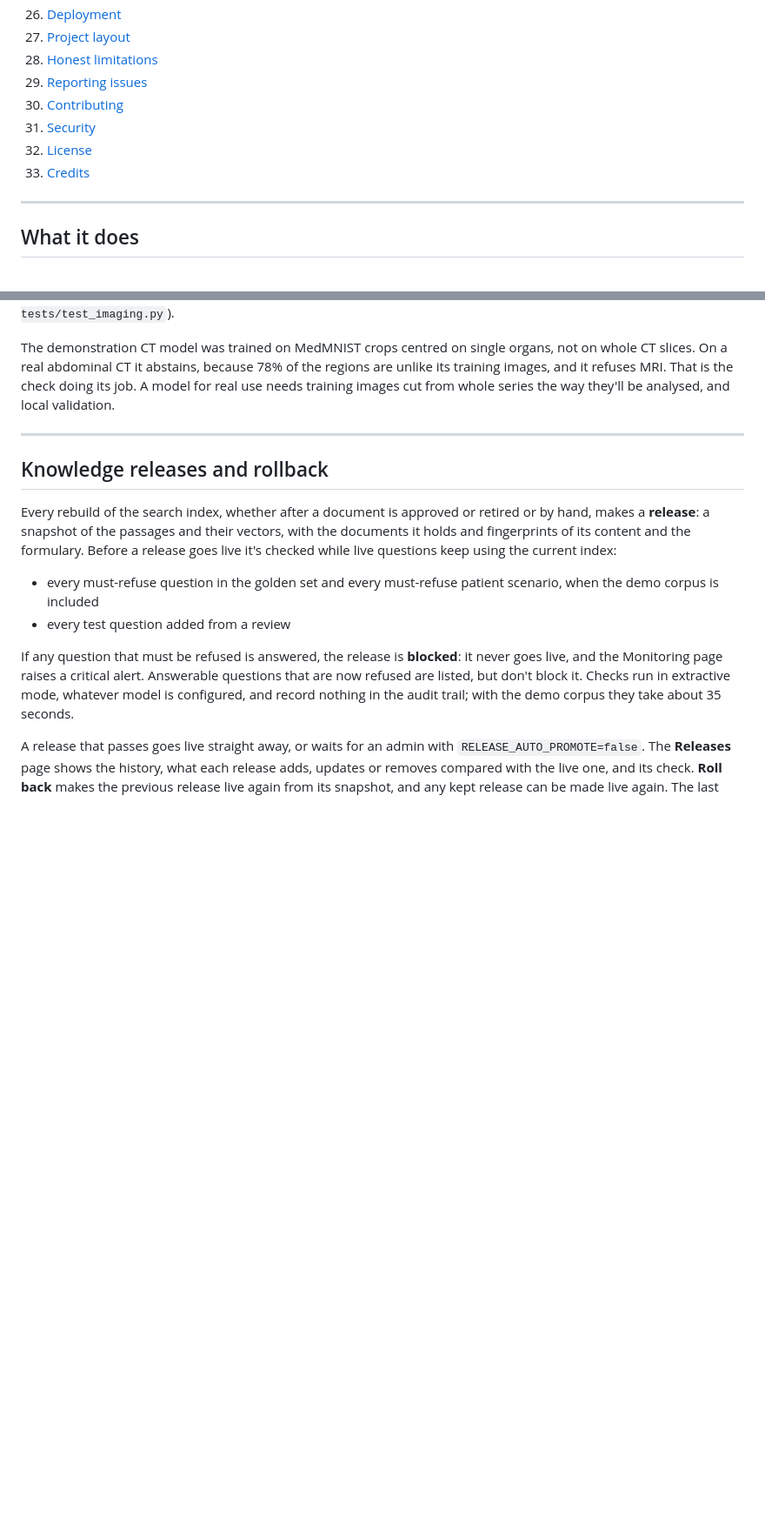
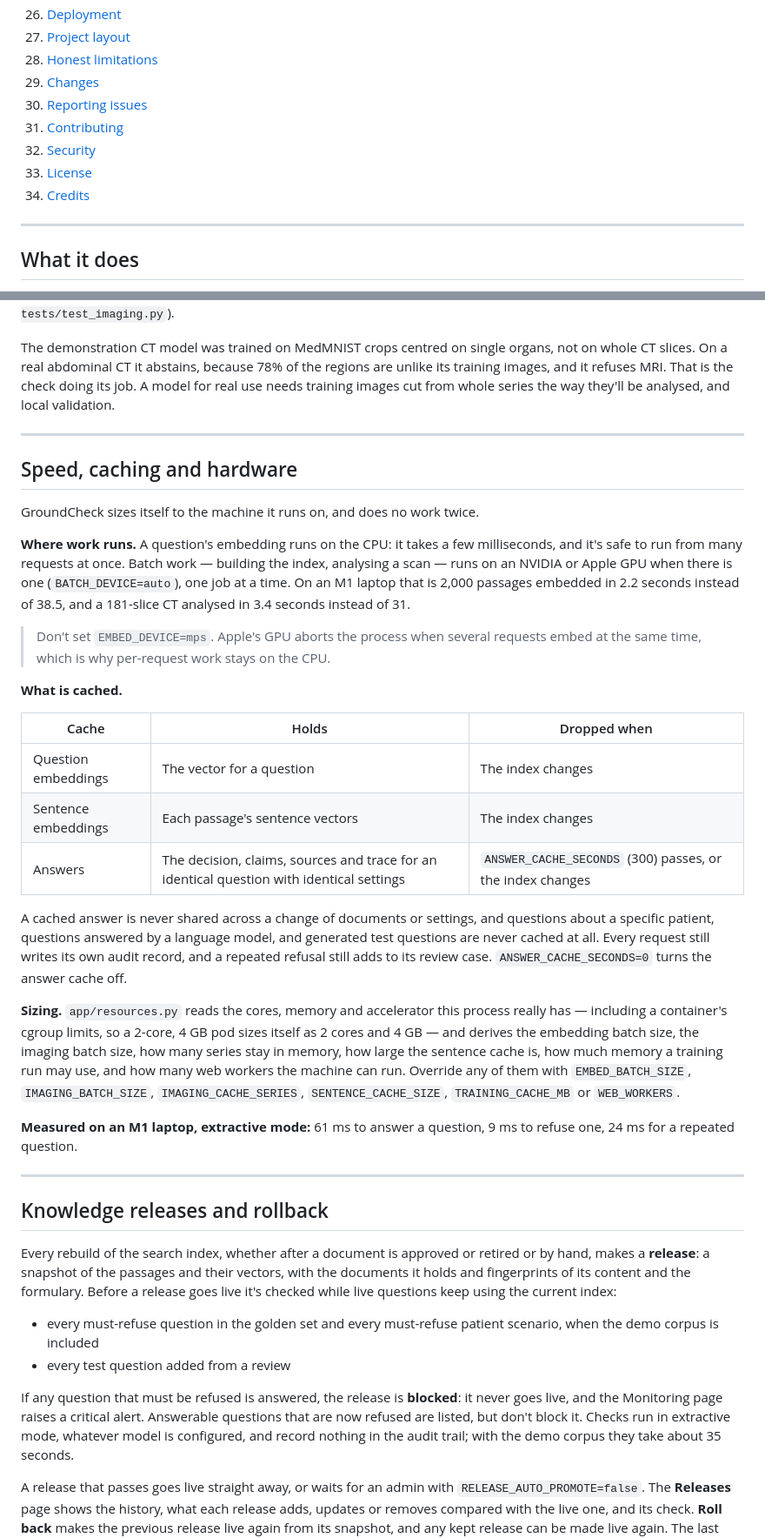
Before and after one commit to sumitgundawar/GroundCheck, a Markdown page: README.md, 2 parts joined by grey strips. Shown at 87% size. Rendered like a GitHub page; blank space fills up the shorter version.

Commit message:
Document speed, caching and hardware sizing

```diff
--- a/README.md
+++ b/README.md
@@ -105,11 +105,12 @@ Full instructions, including configuration and Windows, are in
 26. [Deployment](#deployment)
 27. [Project layout](#project-layout)
 28. [Honest limitations](#honest-limitations)
-29. [Reporting issues](#reporting-issues)
-30. [Contributing](#contributing)
-31. [Security](#security)
-32. [License](#license)
-33. [Credits](#credits)
+29. [Changes](#changes)
+30. [Reporting issues](#reporting-issues)
+31. [Contributing](#contributing)
+32. [Security](#security)
+33. [License](#license)
+34. [Credits](#credits)
 
 ---
 
@@ -833,6 +834,49 @@ from whole series the way they'll be analysed, and local validation.
 
 ---
 
+## Speed, caching and hardware
+
+GroundCheck sizes itself to the machine it runs on, and does no work twice.
+
+**Where work runs.** A question's embedding runs on the CPU: it takes a few
+milliseconds, and it's safe to run from many requests at once. Batch work —
+building the index, analysing a scan — runs on an NVIDIA or Apple GPU when
+there is one (`BATCH_DEVICE=auto`), one job at a time. On an M1 laptop that
+is 2,000 passages embedded in 2.2 seconds instead of 38.5, and a 181-slice CT
+analysed in 3.4 seconds instead of 31.
+
+> Don't set `EMBED_DEVICE=mps`. Apple's GPU aborts the process when several
+> requests embed at the same time, which is why per-request work stays on the
+> CPU.
+
+**What is cached.**
+
+| Cache | Holds | Dropped when |
+| --- | --- | --- |
+| Question embeddings | The vector for a question | The index changes |
+| Sentence embeddings | Each passage's sentence vectors | The index changes |
+| Answers | The decision, claims, sources and trace for an identical question with identical settings | `ANSWER_CACHE_SECONDS` (300) passes, or the index changes |
+
+A cached answer is never shared across a change of documents or settings, and
+questions about a specific patient, questions answered by a language model,
+and generated test questions are never cached at all. Every request still
+writes its own audit record, and a repeated refusal still adds to its review
+case. `ANSWER_CACHE_SECONDS=0` turns the answer cache off.
+
+**Sizing.** `app/resources.py` reads the cores, memory and accelerator this
+process really has — including a container's cgroup limits, so a 2-core, 4 GB
+pod sizes itself as 2 cores and 4 GB — and derives the embedding batch size,
+the imaging batch size, how many series stay in memory, how large the
+sentence cache is, how much memory a training run may use, and how many web
+workers the machine can run. Override any of them with `EMBED_BATCH_SIZE`,
+`IMAGING_BATCH_SIZE`, `IMAGING_CACHE_SERIES`, `SENTENCE_CACHE_SIZE`,
+`TRAINING_CACHE_MB` or `WEB_WORKERS`.
+
+**Measured on an M1 laptop, extractive mode:** 61 ms to answer a question,
+9 ms to refuse one, 24 ms for a repeated question.
+
+---
+
 ## Knowledge releases and rollback
 
 Every rebuild of the search index, whether after a document is approved or
```
Also changed, not shown: other parts of README.md (+5 -0 lines).
